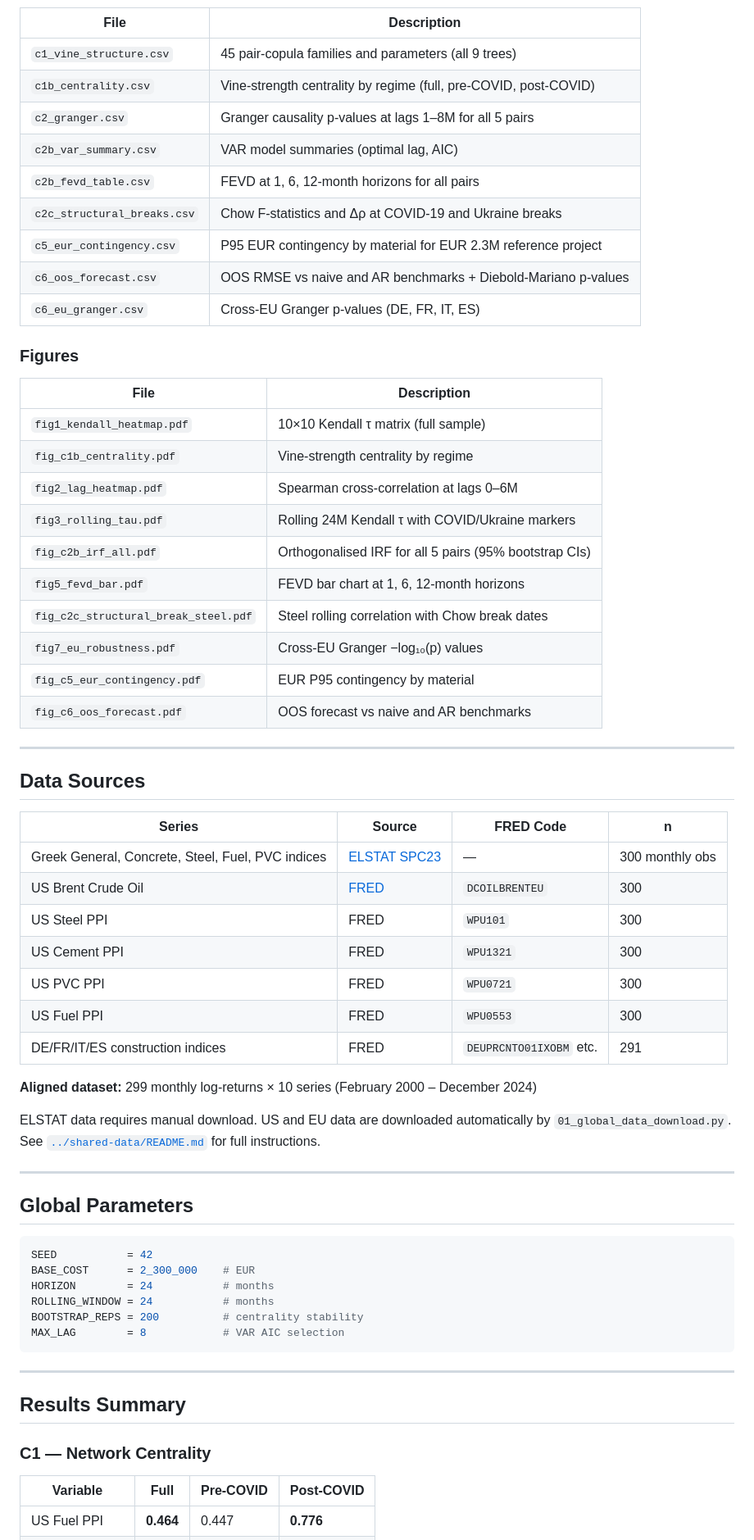
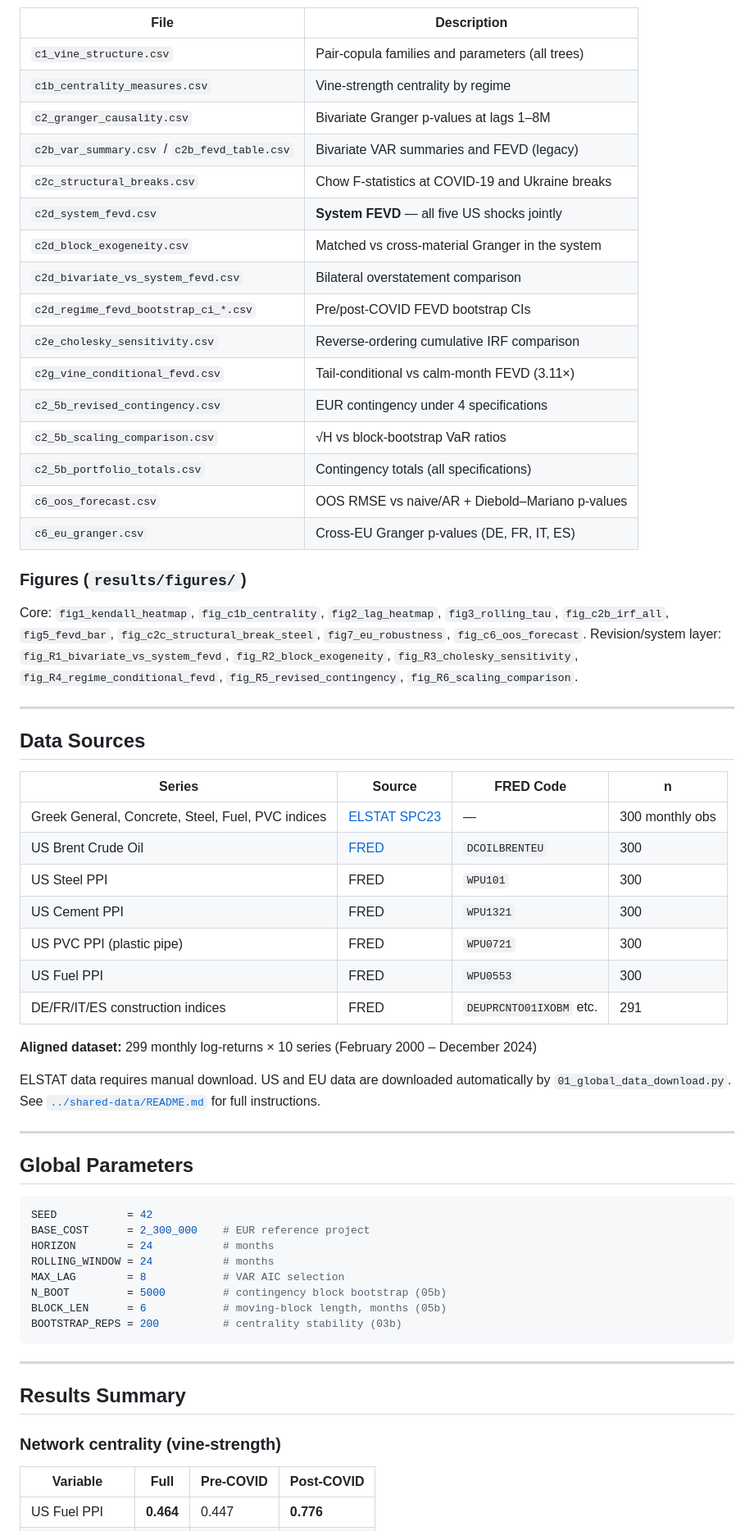
Before and after one commit to DimitriosChronis/construction-risk-suite, a Markdown page: paper2-commodity-transmission/README.md, the part around one of its changes. Shown at 82% size. Drawn GitHub-style.

Commit message:
READMEs: Paper 2 accepted at CME (in production) — system VARX scope, full 17-script table, revised contingency results, corrected FRED codes

````diff
--- a/paper2-commodity-transmission/README.md
+++ b/paper2-commodity-transmission/README.md
@@ -53,28 +81,30 @@ These are complementary findings, not contradictory — Fuel organises the netwo
 | File | Description |
 |------|-------------|
-| `c1_vine_structure.csv` | 45 pair-copula families and parameters (all 9 trees) |
-| `c1b_centrality.csv` | Vine-strength centrality by regime (full, pre-COVID, post-COVID) |
-| `c2_granger.csv` | Granger causality p-values at lags 1–8M for all 5 pairs |
-| `c2b_var_summary.csv` | VAR model summaries (optimal lag, AIC) |
-| `c2b_fevd_table.csv` | FEVD at 1, 6, 12-month horizons for all pairs |
-| `c2c_structural_breaks.csv` | Chow F-statistics and Δρ at COVID-19 and Ukraine breaks |
-| `c5_eur_contingency.csv` | P95 EUR contingency by material for EUR 2.3M reference project |
-| `c6_oos_forecast.csv` | OOS RMSE vs naive and AR benchmarks + Diebold-Mariano p-values |
+| `c1_vine_structure.csv` | Pair-copula families and parameters (all trees) |
+| `c1b_centrality_measures.csv` | Vine-strength centrality by regime |
+| `c2_granger_causality.csv` | Bivariate Granger p-values at lags 1–8M |
+| `c2b_var_summary.csv` / `c2b_fevd_table.csv` | Bivariate VAR summaries and FEVD (legacy) |
+| `c2c_structural_breaks.csv` | Chow F-statistics at COVID-19 and Ukraine breaks |
+| `c2d_system_fevd.csv` | **System FEVD** — all five US shocks jointly |
+| `c2d_block_exogeneity.csv` | Matched vs cross-material Granger in the system |
+| `c2d_bivariate_vs_system_fevd.csv` | Bilateral overstatement comparison |
+| `c2d_regime_fevd_bootstrap_ci_*.csv` | Pre/post-COVID FEVD bootstrap CIs |
+| `c2e_cholesky_sensitivity.csv` | Reverse-ordering cumulative IRF comparison |
+| `c2g_vine_conditional_fevd.csv` | Tail-conditional vs calm-month FEVD (3.11×) |
+| `c2_5b_revised_contingency.csv` | EUR contingency under 4 specifications |
+| `c2_5b_scaling_comparison.csv` | √H vs block-bootstrap VaR ratios |
+| `c2_5b_portfolio_totals.csv` | Contingency totals (all specifications) |
+| `c6_oos_forecast.csv` | OOS RMSE vs naive/AR + Diebold–Mariano p-values |
 | `c6_eu_granger.csv` | Cross-EU Granger p-values (DE, FR, IT, ES) |
 
-### Figures
-| File | Description |
-|------|-------------|
-| `fig1_kendall_heatmap.pdf` | 10×10 Kendall τ matrix (full sample) |
-| `fig_c1b_centrality.pdf` | Vine-strength centrality by regime |
-| `fig2_lag_heatmap.pdf` | Spearman cross-correlation at lags 0–6M |
-| `fig3_rolling_tau.pdf` | Rolling 24M Kendall τ with COVID/Ukraine markers |
-| `fig_c2b_irf_all.pdf` | Orthogonalised IRF for all 5 pairs (95% bootstrap CIs) |
-| `fig5_fevd_bar.pdf` | FEVD bar chart at 1, 6, 12-month horizons |
-| `fig_c2c_structural_break_steel.pdf` | Steel rolling correlation with Chow break dates |
-| `fig7_eu_robustness.pdf` | Cross-EU Granger −log₁₀(p) values |
-| `fig_c5_eur_contingency.pdf` | EUR P95 contingency by material |
-| `fig_c6_oos_forecast.pdf` | OOS forecast vs naive and AR benchmarks |
+### Figures (`results/figures/`)
+Core: `fig1_kendall_heatmap`, `fig_c1b_centrality`, `fig2_lag_heatmap`,
+`fig3_rolling_tau`, `fig_c2b_irf_all`, `fig5_fevd_bar`,
+`fig_c2c_structural_break_steel`, `fig7_eu_robustness`, `fig_c6_oos_forecast`.
+Revision/system layer: `fig_R1_bivariate_vs_system_fevd`,
+`fig_R2_block_exogeneity`, `fig_R3_cholesky_sensitivity`,
+`fig_R4_regime_conditional_fevd`, `fig_R5_revised_contingency`,
+`fig_R6_scaling_comparison`.
 
 ---
 
@@ -86,13 +116,15 @@ These are complementary findings, not contradictory — Fuel organises the netwo
 | US Brent Crude Oil | [FRED](https://fred.stlouisfed.org) | `DCOILBRENTEU` | 300 |
 | US Steel PPI | FRED | `WPU101` | 300 |
 | US Cement PPI | FRED | `WPU1321` | 300 |
-| US PVC PPI | FRED | `WPU0721` | 300 |
+| US PVC PPI (plastic pipe) | FRED | `WPU0721` | 300 |
 | US Fuel PPI | FRED | `WPU0553` | 300 |
 | DE/FR/IT/ES construction indices | FRED | `DEUPRCNTO01IXOBM` etc. | 291 |
 
 **Aligned dataset:** 299 monthly log-returns × 10 series (February 2000 – December 2024)
 
-ELSTAT data requires manual download. US and EU data are downloaded automatically by `01_global_data_download.py`. See [`../shared-data/README.md`](../shared-data/README.md) for full instructions.
+ELSTAT data requires manual download. US and EU data are downloaded
+automatically by `01_global_data_download.py`. See
+[`../shared-data/README.md`](../shared-data/README.md) for full instructions.
 
 ---
 
@@ -100,18 +132,20 @@ ELSTAT data requires manual download. US and EU data are downloaded automaticall
 
 ```python
 SEED           = 42
-BASE_COST      = 2_300_000    # EUR
+BASE_COST      = 2_300_000    # EUR reference project
 HORIZON        = 24           # months
 ROLLING_WINDOW = 24           # months
-BOOTSTRAP_REPS = 200          # centrality stability
 MAX_LAG        = 8            # VAR AIC selection
+N_BOOT         = 5000         # contingency block bootstrap (05b)
+BLOCK_LEN      = 6            # moving-block length, months (05b)
+BOOTSTRAP_REPS = 200          # centrality stability (03b)
 ```
 
 ---
 
 ## Results Summary
 
-### C1 — Network Centrality
+### Network centrality (vine-strength)
 
 | Variable | Full | Pre-COVID | Post-COVID |
 |----------|------|-----------|------------|
````
Also changed, not shown: other parts of paper2-commodity-transmission/README.md (+87 -39 lines), README.md (+3 -3 lines).
